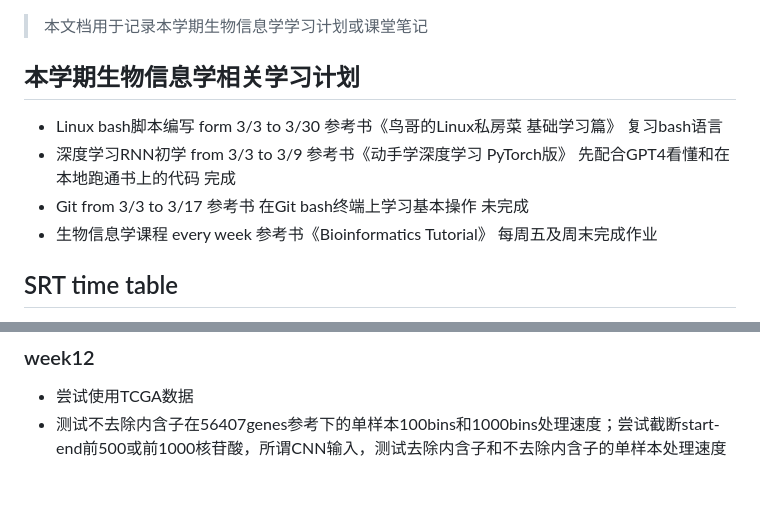
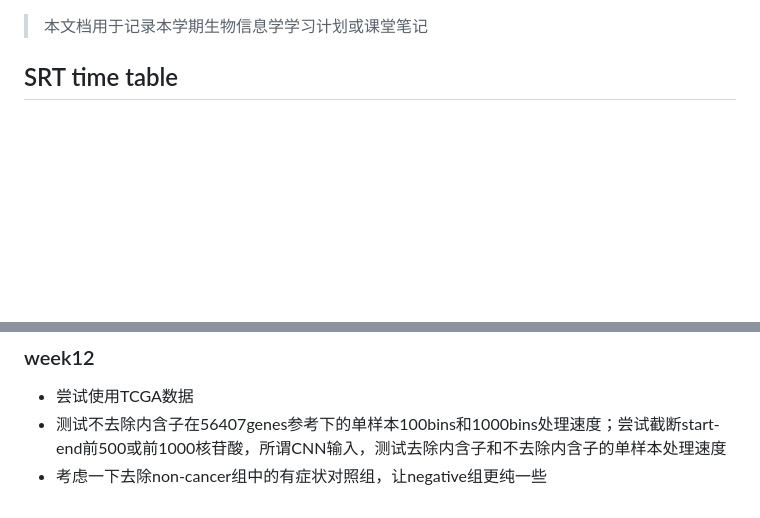
Before and after one commit to zhangysTHU/bioinfo_2024_spring.github.io, a Markdown page: bioinformatics _scheme.md, 2 parts joined by grey strips. GitHub-like rendering; blank space fills up the shorter version.

```diff
--- a/bioinformatics _scheme.md
+++ b/bioinformatics _scheme.md
@@ -1,11 +1,4 @@
 > 本文档用于记录本学期生物信息学学习计划或课堂笔记
-
-
-## 本学期生物信息学相关学习计划
-- Linux bash脚本编写    form 3/3 to 3/30  参考书《鸟哥的Linux私房菜 基础学习篇》  复习bash语言
-- 深度学习RNN初学       from 3/3 to 3/9    参考书《动手学深度学习 PyTorch版》     先配合GPT4看懂和在本地跑通书上的代码  完成
-- Git                  from 3/3 to 3/17   参考书                               在Git bash终端上学习基本操作         未完成
-- 生物信息学课程        every week         参考书《Bioinformatics Tutorial》     每周五及周末完成作业
 
 
 ## SRT time table
@@ -97,3 +90,4 @@
 ### week12
 - 尝试使用TCGA数据
 - 测试不去除内含子在56407genes参考下的单样本100bins和1000bins处理速度；尝试截断start-end前500或前1000核苷酸，所谓CNN输入，测试去除内含子和不去除内含子的单样本处理速度
+- 考虑一下去除non-cancer组中的有症状对照组，让negative组更纯一些
```
